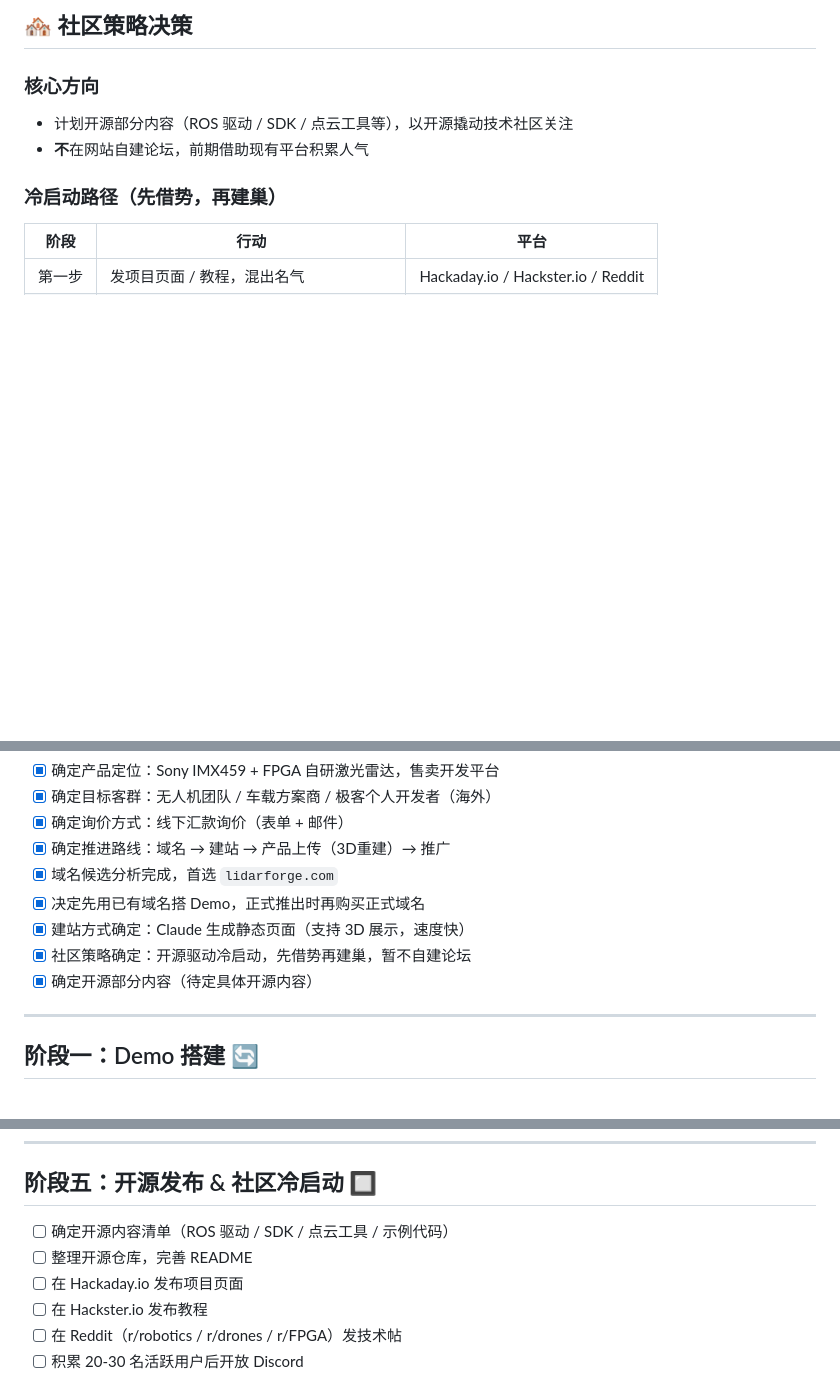
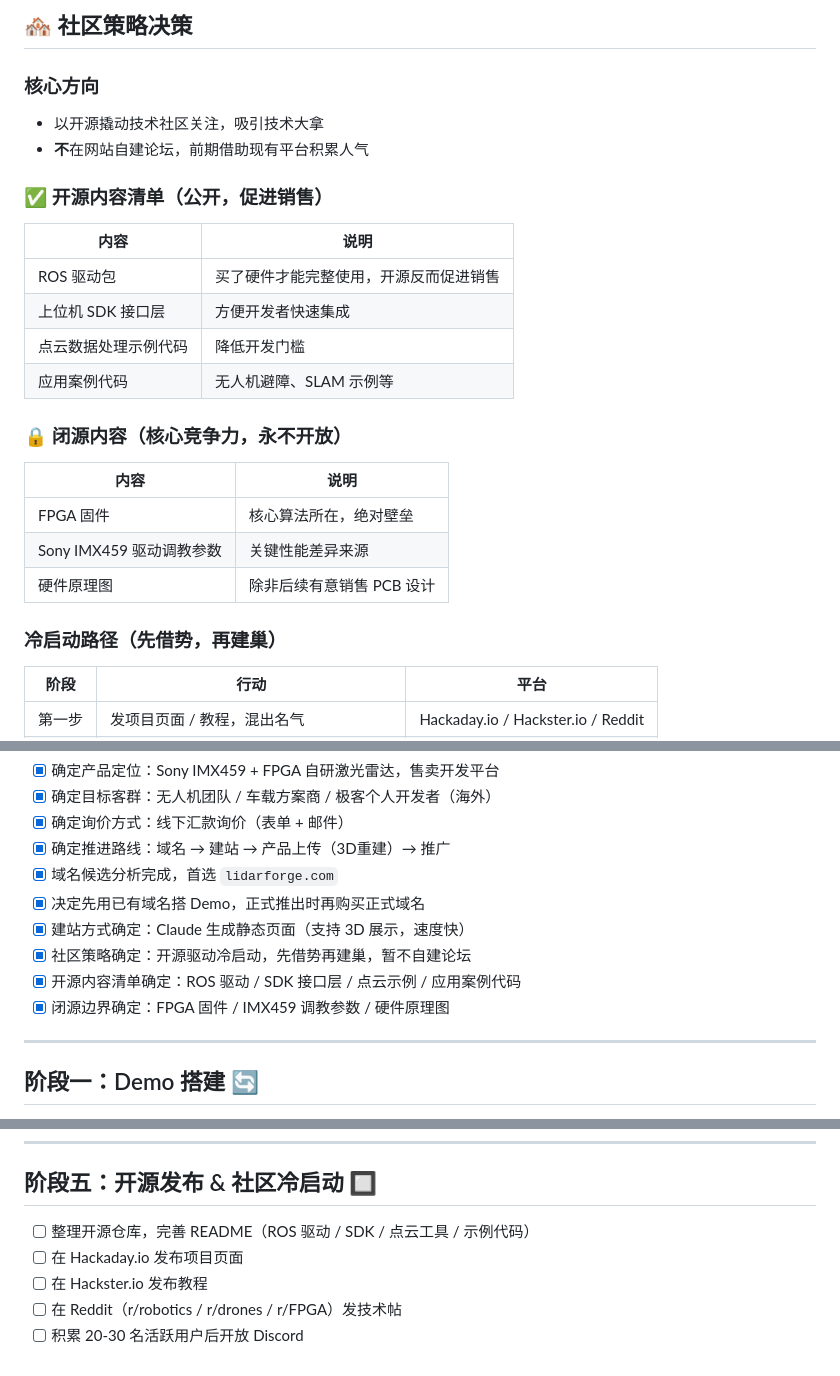
Before and after one commit to andrewljf001/lidar-promo-website, a Markdown page: docs/progress.md, 3 parts joined by grey strips. Drawn GitHub-style; blank space fills up the shorter version.

Commit message:
docs: 明确开源内容清单与闭源边界

```diff
--- a/docs/progress.md
+++ b/docs/progress.md
@@ -35,8 +35,25 @@
 ## 🏘️ 社区策略决策
 
 ### 核心方向
-- 计划开源部分内容（ROS 驱动 / SDK / 点云工具等），以开源撬动技术社区关注
+- 以开源撬动技术社区关注，吸引技术大拿
 - **不**在网站自建论坛，前期借助现有平台积累人气
+
+### ✅ 开源内容清单（公开，促进销售）
+
+| 内容 | 说明 |
+|------|------|
+| ROS 驱动包 | 买了硬件才能完整使用，开源反而促进销售 |
+| 上位机 SDK 接口层 | 方便开发者快速集成 |
+| 点云数据处理示例代码 | 降低开发门槛 |
+| 应用案例代码 | 无人机避障、SLAM 示例等 |
+
+### 🔒 闭源内容（核心竞争力，永不开放）
+
+| 内容 | 说明 |
+|------|------|
+| FPGA 固件 | 核心算法所在，绝对壁垒 |
+| Sony IMX459 驱动调教参数 | 关键性能差异来源 |
+| 硬件原理图 | 除非后续有意销售 PCB 设计 |
 
 ### 冷启动路径（先借势，再建巢）
 
@@ -78,7 +95,8 @@
 - [x] 决定先用已有域名搭 Demo，正式推出时再购买正式域名
 - [x] 建站方式确定：Claude 生成静态页面（支持 3D 展示，速度快）
 - [x] 社区策略确定：开源驱动冷启动，先借势再建巢，暂不自建论坛
-- [x] 确定开源部分内容（待定具体开源内容）
+- [x] 开源内容清单确定：ROS 驱动 / SDK 接口层 / 点云示例 / 应用案例代码
+- [x] 闭源边界确定：FPGA 固件 / IMX459 调教参数 / 硬件原理图
 
 ---
 
@@ -122,8 +140,7 @@
 
 ## 阶段五：开源发布 & 社区冷启动 🔲
 
-- [ ] 确定开源内容清单（ROS 驱动 / SDK / 点云工具 / 示例代码）
-- [ ] 整理开源仓库，完善 README
+- [ ] 整理开源仓库，完善 README（ROS 驱动 / SDK / 点云工具 / 示例代码）
 - [ ] 在 Hackaday.io 发布项目页面
 - [ ] 在 Hackster.io 发布教程
 - [ ] 在 Reddit（r/robotics / r/drones / r/FPGA）发技术帖
```
Also changed, not shown: other parts of docs/progress.md (+2 -1 lines).
